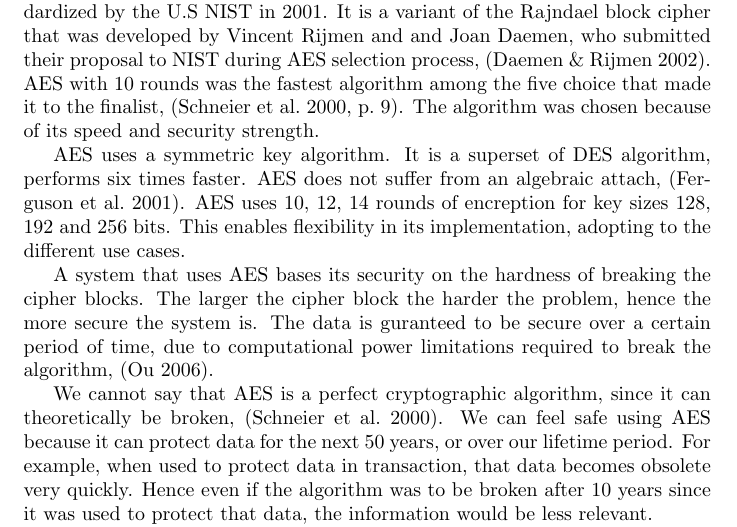
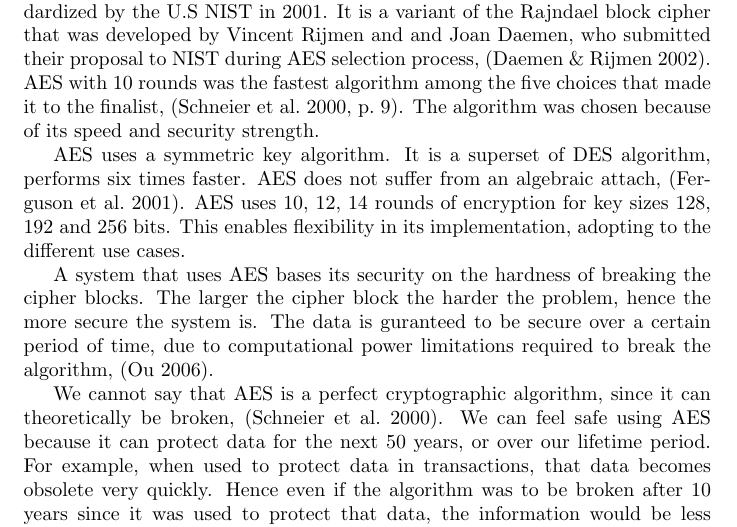
Before and after one commit to MalukiMuthusi/aes-critical-review, a LaTeX document (main.tex): part of the page before the commit and part of page 1 of 2 after it, cut so that both start at the same text. Compiled offline with pdfLaTeX.

Commit message:
Fix grammar

```diff
--- a/main.tex
+++ b/main.tex
@@ -14,14 +14,14 @@ P15/81741/2017
 \end{center}
 
 % introduction about the algorithm
-Advanced Encryption Standard is an encryption specification that was standardized by the U.S NIST in 2001. It is a variant of the Rajndael block cipher that was developed by Vincent Rijmen and and Joan Daemen, who submitted their proposal to NIST during AES selection process, \citep{Daemen2002}. AES with 10 rounds was the fastest algorithm among the five choice that made it to the finalist, \citep[p.~9]{Schneier2000}. The algorithm was chosen because of its speed and security strength.
+Advanced Encryption Standard is an encryption specification that was standardized by the U.S NIST in 2001. It is a variant of the Rajndael block cipher that was developed by Vincent Rijmen and and Joan Daemen, who submitted their proposal to NIST during AES selection process, \citep{Daemen2002}. AES with 10 rounds was the fastest algorithm among the five choices that made it to the finalist, \citep[p.~9]{Schneier2000}. The algorithm was chosen because of its speed and security strength.
 
-AES uses a symmetric key algorithm. It is a superset of DES algorithm, performs six times faster. AES does not suffer from an algebraic attach, \citep{ferguson}. AES uses 10, 12, 14 rounds of encreption for key sizes 128, 192 and 256 bits. This enables flexibility in its implementation, adopting to the different use cases.
+AES uses a symmetric key algorithm. It is a superset of DES algorithm, performs six times faster. AES does not suffer from an algebraic attach, \citep{ferguson}. AES uses 10, 12, 14 rounds of encryption for key sizes 128, 192 and 256 bits. This enables flexibility in its implementation, adopting to the different use cases.
 
 % why it was selected, its key features
 A system that uses AES bases its security on the hardness of breaking the cipher  blocks. The larger the cipher block the harder the problem, hence the more secure the system is. The data is guranteed to be secure over a certain period of time, due to computational power limitations required to break the algorithm, \citep{website:GeorgeOu}.
 
-We cannot say that AES is a perfect cryptographic algorithm, since it can theoretically be broken, \citep{Schneier2000}. We can feel safe using AES because it can protect data for the next 50 years, or over our lifetime period. For example, when used to protect data in transaction, that data becomes obsolete very quickly. Hence even if the algorithm was to be broken after 10 years since it was used to protect that data, the information would be less relevant.
+We cannot say that AES is a perfect cryptographic algorithm, since it can theoretically be broken, \citep{Schneier2000}. We can feel safe using AES because it can protect data for the next 50 years, or over our lifetime period. For example, when used to protect data in transactions, that data becomes obsolete very quickly. Hence even if the algorithm was to be broken after 10 years since it was used to protect that data, the information would be less relevant.
 
 % use cases
 AES has been used to protect data in the WEB. SSL/TLS specifies AES in its standard. It is used in Wi-Fi as part of WPA2, VPN implementations, operating system file systems and in mobile applications, among many other use cases. So far there has been not a single incident reported of the algorithm compromised, or hacked.
```
Also changed, not shown: main.pdf.
